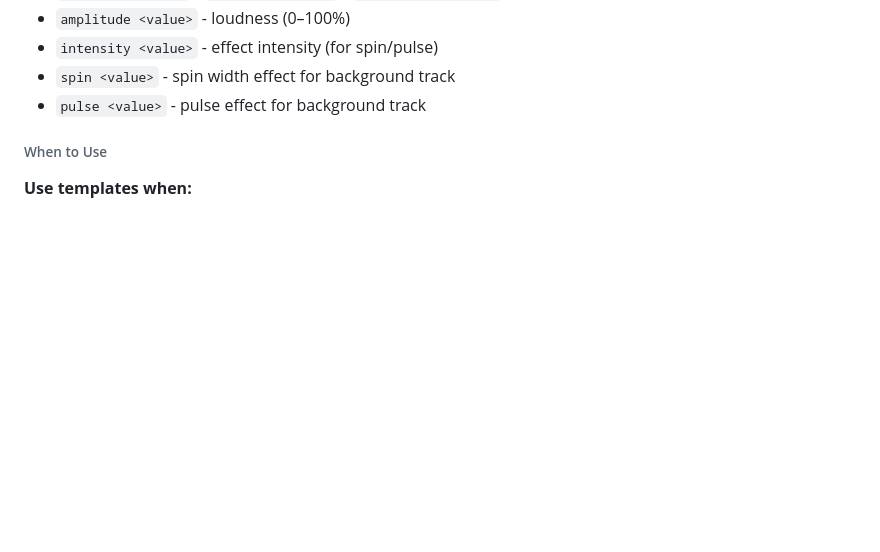
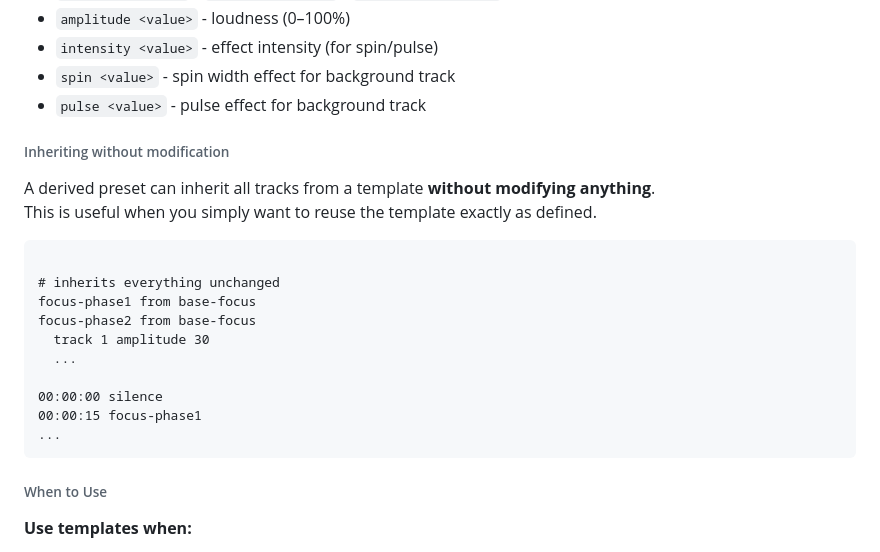
Before and after one commit to ruanklein/synapseq, a Markdown page: docs/USAGE.md, the part around the change. Rendered like a GitHub page; blank space fills up the shorter version.

Commit message:
docs: usage changes

````diff
--- a/docs/USAGE.md
+++ b/docs/USAGE.md
@@ -234,6 +234,24 @@ Each `track` line modifies **one attribute per line**, encouraging minimal and i
 - `intensity <value>` - effect intensity (for spin/pulse)
 - `spin <value>` - spin width effect for background track
 - `pulse <value>` - pulse effect for background track
+
+###### Inheriting without modification
+
+A derived preset can inherit all tracks from a template **without modifying anything**.
+This is useful when you simply want to reuse the template exactly as defined.
+
+```
+
+# inherits everything unchanged
+focus-phase1 from base-focus
+focus-phase2 from base-focus
+  track 1 amplitude 30
+  ...
+
+00:00:00 silence
+00:00:15 focus-phase1
+...
+```
 
 ###### When to Use
 
````
